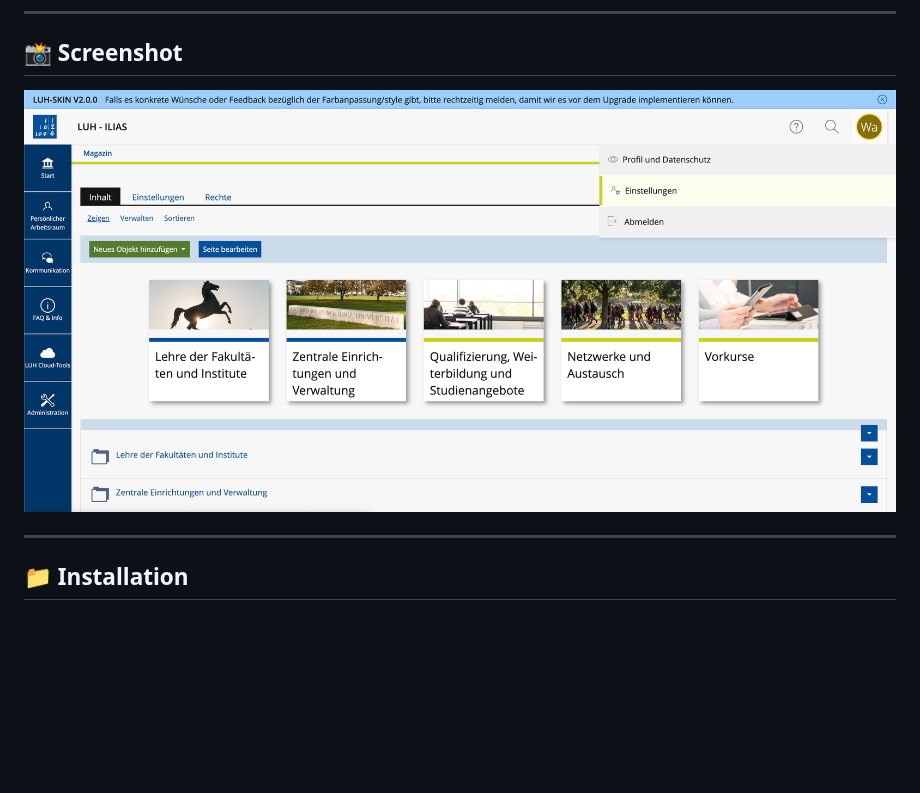
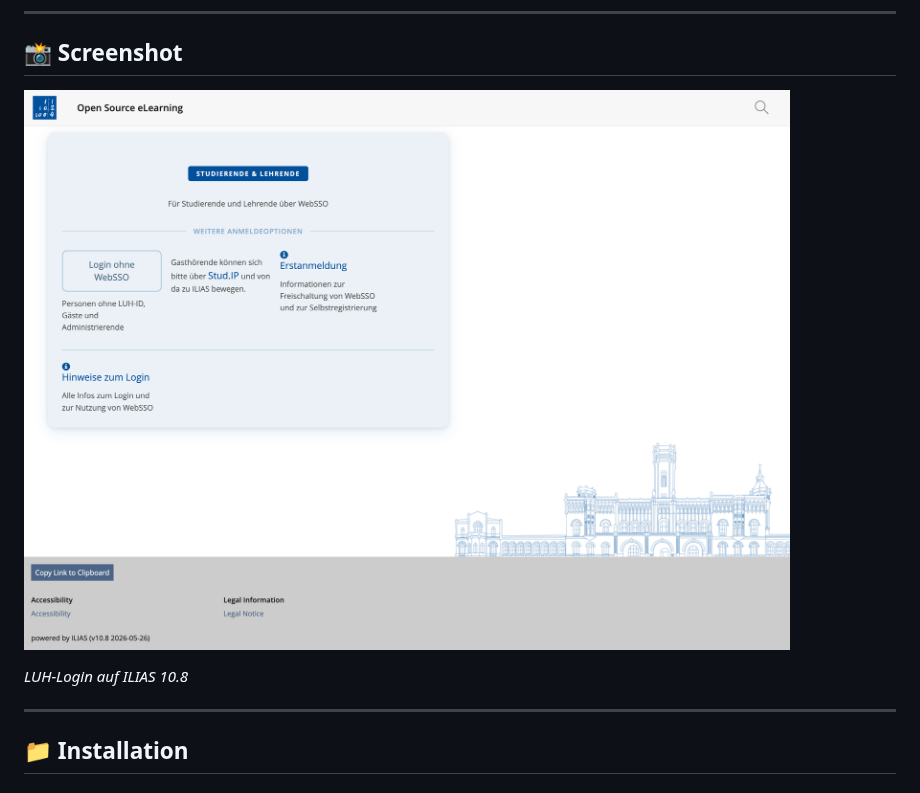
Before and after one commit to iFadi/LUH-Skin, a Markdown page: README.md, the part around the change. GitHub-like rendering; pictures changed too: screenshots/luh-skin-release_10-1.png (added), screenshots/luh-skin-release_9-1.png (deleted); blank space fills up the shorter version.

Commit message:
docs: refresh screenshot to ILIAS 10 and tidy build housekeeping
- Replace the outdated ILIAS 8/9 screenshots with a current ILIAS 10.8 login
  capture and update the README reference
- Make update-skin.sh's version-id rewrite portable (drop `sed -i`), so macOS
  no longer leaves a stray template.xml-e backup on every build
- .gitignore: drop the obsolete template.xml-e entry, ignore the transient
  *.compiled.scss build artifact instead

```diff
--- a/README.md
+++ b/README.md
@@ -14,7 +14,9 @@ v2.0.0 — für **ILIAS 10**
 ---
 
 ## 📸 Screenshot
-![Screenshot](screenshots/luh-skin-release_9-1.png)
+![Screenshot](screenshots/luh-skin-release_10-1.png)
+
+*LUH-Login auf ILIAS 10.8*
 
 ---
 
```
Also changed, not shown: screenshots/luh-skin-1.png (deleted), 3 other files.
